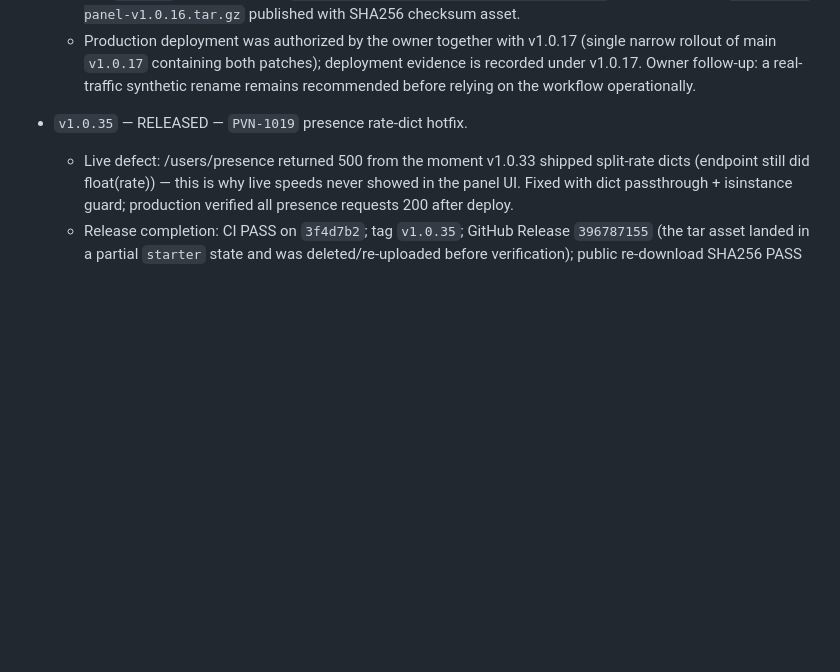
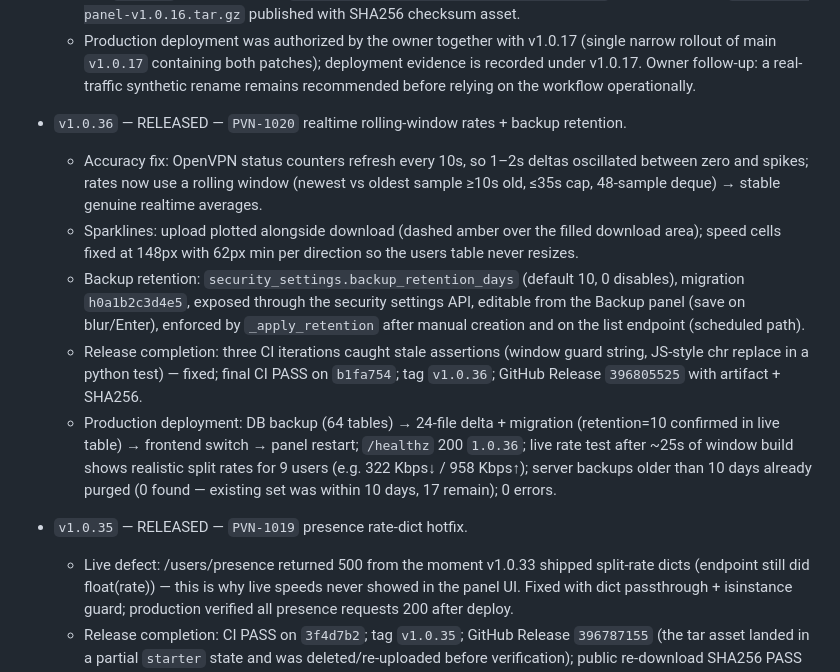
Before and after one commit to DashSaman/OV-PvNetwork, a Markdown page: AGENTS.md, the part around the change. GitHub-like rendering; blank space fills up the shorter version.

Commit message:
docs: record v1.0.36 production evidence

```diff
--- a/AGENTS.md
+++ b/AGENTS.md
@@ -222,6 +222,13 @@ Before implementation, record the task and target release here **and commit/push
   - Hotfixes during candidate hardening: legacy Node upgrade with rename identity route and legacy Node import without trailing comma (both CI-verified before merge).
   - Tag `v1.0.16` points at merge `ac8db0cead35241d653d6b58eb995f9b92ca84ca`. Release artifact `pvnetwork-panel-v1.0.16.tar.gz` published with SHA256 checksum asset.
   - Production deployment was authorized by the owner together with v1.0.17 (single narrow rollout of main `v1.0.17` containing both patches); deployment evidence is recorded under v1.0.17. Owner follow-up: a real-traffic synthetic rename remains recommended before relying on the workflow operationally.
+
+- `v1.0.36` — RELEASED — `PVN-1020` realtime rolling-window rates + backup retention.
+  - Accuracy fix: OpenVPN status counters refresh every 10s, so 1–2s deltas oscillated between zero and spikes; rates now use a rolling window (newest vs oldest sample ≥10s old, ≤35s cap, 48-sample deque) → stable genuine realtime averages.
+  - Sparklines: upload plotted alongside download (dashed amber over the filled download area); speed cells fixed at 148px with 62px min per direction so the users table never resizes.
+  - Backup retention: `security_settings.backup_retention_days` (default 10, 0 disables), migration `h0a1b2c3d4e5`, exposed through the security settings API, editable from the Backup panel (save on blur/Enter), enforced by `_apply_retention` after manual creation and on the list endpoint (scheduled path).
+  - Release completion: three CI iterations caught stale assertions (window guard string, JS-style chr replace in a python test) — fixed; final CI PASS on `b1fa754`; tag `v1.0.36`; GitHub Release `396805525` with artifact + SHA256.
+  - Production deployment: DB backup (64 tables) → 24-file delta + migration (retention=10 confirmed in live table) → frontend switch → panel restart; `/healthz` 200 `1.0.36`; live rate test after ~25s of window build shows realistic split rates for 9 users (e.g. 322 Kbps↓ / 958 Kbps↑); server backups older than 10 days already purged (0 found — existing set was within 10 days, 17 remain); 0 errors.
 
 - `v1.0.35` — RELEASED — `PVN-1019` presence rate-dict hotfix.
   - Live defect: /users/presence returned 500 from the moment v1.0.33 shipped split-rate dicts (endpoint still did float(rate)) — this is why live speeds never showed in the panel UI. Fixed with dict passthrough + isinstance guard; production verified all presence requests 200 after deploy.
```
